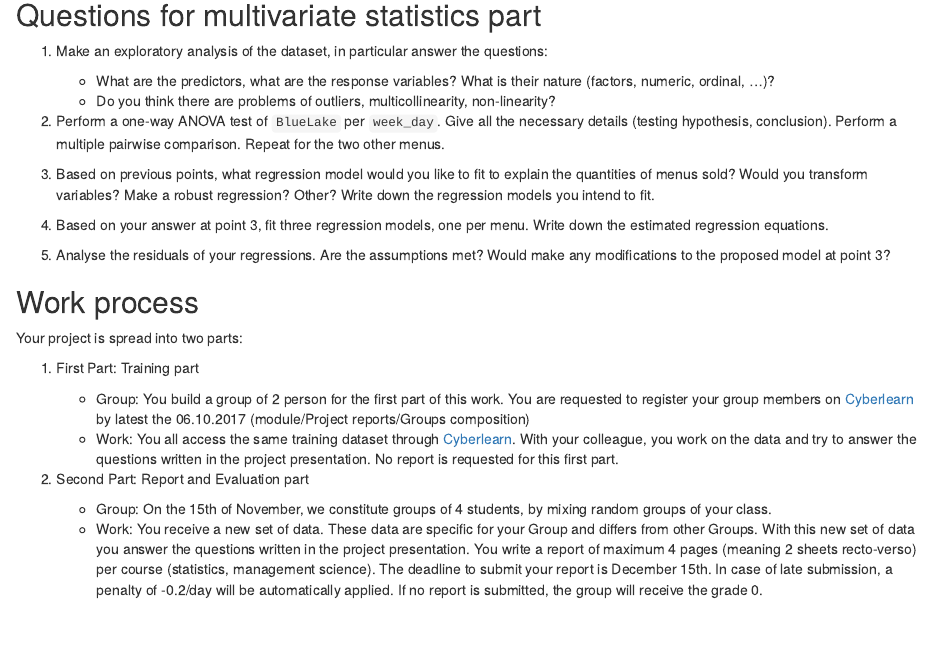
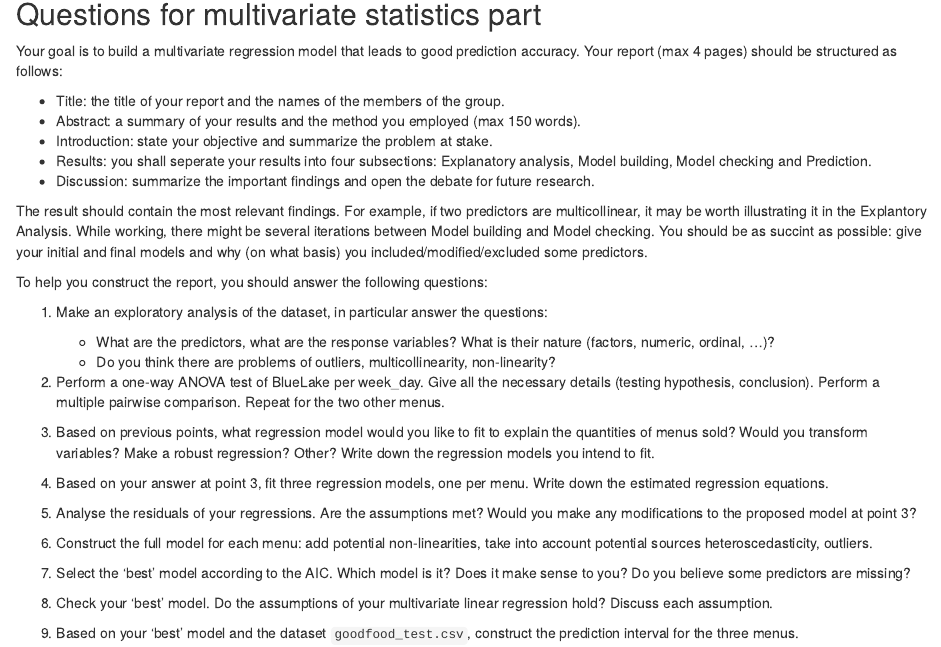
Before and after one commit to samorso/RM2017, an R Markdown document (FoodTruck.Rmd): the page in a window 1100 px wide, from 610 px down before the commit and from 950 px down after it, so that both start at the same text. Rendered offline with R 4.5, knitr and Pandoc, with nearby package versions; drawn as R Markdown's standard HTML page in place of the format the file asks for.

Commit message:
Update on project instruction

```diff
--- a/FoodTruck.Rmd
+++ b/FoodTruck.Rmd
@@ -33,20 +33,6 @@ The historical data of Goodfood comprises twelve variables:
 * *Earth*: The amount of _Earth_ menu sold.
 * *BlueLake*: The amount of _BlueLake_ menu sold.
 
-## Questions for multivariate statistics part
-1. Make an exploratory analysis of the dataset, in particular answer the questions:
-
-    + What are the predictors, what are the response variables? What is their nature (factors, numeric, ordinal, ...)?
-    + Do you think there are problems of outliers, multicollinearity, non-linearity?
-
-2. Perform a one-way ANOVA test of `BlueLake` per `week_day`. Give all the necessary details (testing hypothesis, conclusion). Perform a multiple pairwise comparison. Repeat for the two other menus.
-
-3. Based on previous points, what regression model would you like to fit to explain the quantities of menus sold? Would you transform variables? Make a robust regression? Other? Write down the regression models you intend to fit.
-
-4. Based on your answer at point 3, fit three regression models, one per menu. Write down the estimated regression equations.
-
-5. Analyse the residuals of your regressions. Are the assumptions met? Would make any modifications to the proposed model at point 3?
-
 ## Work process
 
 Your project is spread into two parts:
@@ -60,3 +46,31 @@ Your project is spread into two parts:
 
      + Group: On the 15th of November, we constitute groups of 4 students, by mixing random groups of your class.
      + Work: You receive a new set of data. These data are specific for your Group and differs from other Groups. With this new set of data you answer the questions written in the project presentation. You write a report of maximum 4 pages (meaning 2 sheets recto-verso) per course (statistics, management science). The deadline to submit your report is December 15th. In case of late submission, a penalty of -0.2/day will be automatically applied. If no report is submitted, the group will receive the grade 0.
+
+## Questions for multivariate statistics part
+Your goal is to build a multivariate regression model that leads to good prediction accuracy. Your report (max 4 pages) should be structured as follows:
+
+* Title: the title of your report and the names of the members of the group.
+* Abstract: a summary of your results and the method you employed (max 150 words).
+* Introduction: state your objective and summarize the problem at stake.
+* Results: you shall seperate your results into four subsections: Explanatory analysis, Model building, Model checking and Prediction.
+* Discussion: summarize the important findings and open the debate for future research.
+
+The result should contain the most relevant findings. For example, if two predictors are multicollinear, it may be worth illustrating it in the Explantory Analysis. While working, there might be several iterations between Model building and Model checking. You should be as succint as possible: give your initial and final models and why (on what basis) you included/modified/excluded some predictors.
+
+
+To help you construct the report, you should answer the following questions:
+
+1. Make an exploratory analysis of the dataset, in particular answer the questions:
+
+      + What are the predictors, what are the response variables? What is their nature (factors, numeric, ordinal, …)?
+      + Do you think there are problems of outliers, multicollinearity, non-linearity?
+
+2. Perform a one-way ANOVA test of BlueLake per week_day. Give all the necessary details (testing hypothesis, conclusion). Perform a multiple pairwise comparison. Repeat for the two other menus.
+3. Based on previous points, what regression model would you like to fit to explain the quantities of menus sold? Would you transform variables? Make a robust regression? Other? Write down the regression models you intend to fit.
+4. Based on your answer at point 3, fit three regression models, one per menu. Write down the estimated regression equations.
+5. Analyse the residuals of your regressions. Are the assumptions met? Would you make any modifications to the proposed model at point 3?
+6. Construct the full model for each menu: add potential non-linearities, take into account potential sources heteroscedasticity, outliers.
+7. Select the 'best' model according to the AIC. Which model is it? Does it make sense to you? Do you believe some predictors are missing?
+8. Check your 'best' model. Do the assumptions of your multivariate linear regression hold? Discuss each assumption.
+9. Based on your 'best' model and the dataset `goodfood_test.csv`, construct the prediction interval for the three menus.
```
Also changed, not shown: FoodTruck.html, FoodTruck.Rmd (2 more changed lines).
